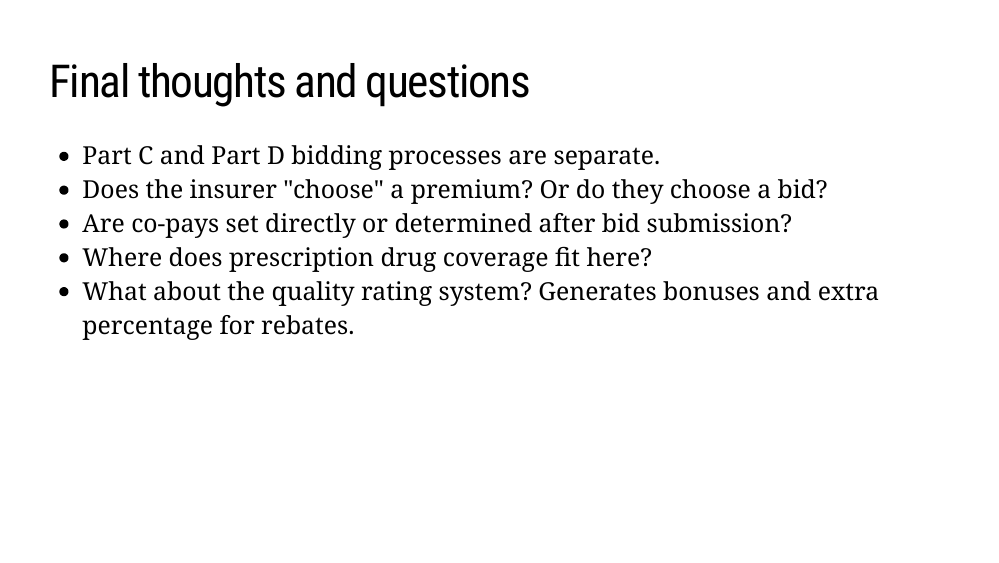
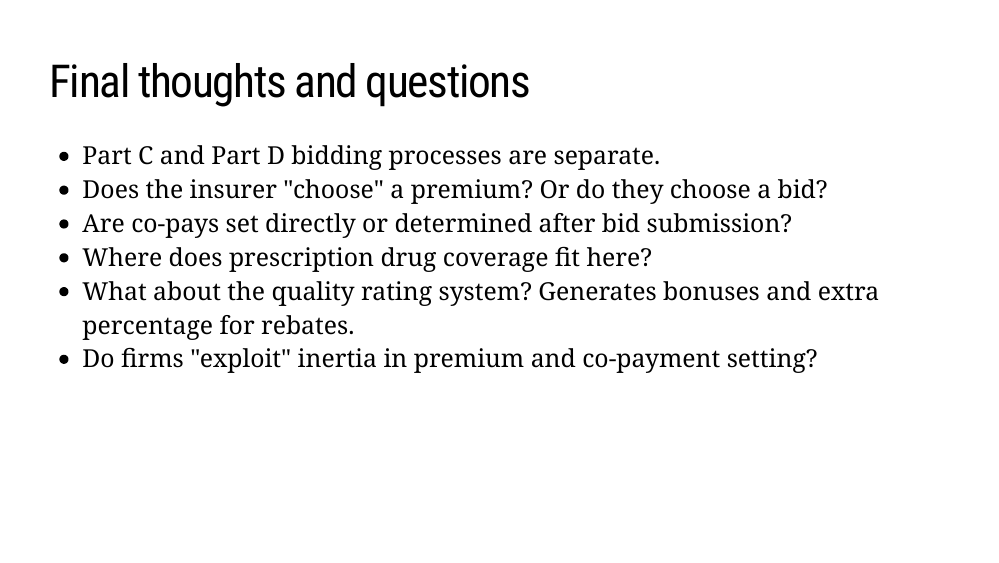
Before and after one commit to imccart/extra-presentations, an R Markdown document (ashecon-2021-ryan.Rmd): page 8 of 8. The pictures show the slides in the output file ashecon-2021-ryan.html that the author committed with the source; the slides are laid out offline by our stand-in for remark.js, each with all of its steps uncovered, in fonts that may differ from those the slides ask for, and without slide numbers, shadows or browser add-ons; a font, style sheet, LaTeX package, included part or bibliography that could not be used is replaced or left out.

Commit message:
update slides

```diff
--- a/ashecon-2021-ryan.Rmd
+++ b/ashecon-2021-ryan.Rmd
@@ -118,3 +118,4 @@ count: false
 - Are co-pays set directly or determined after bid submission?
 - Where does prescription drug coverage fit here?
 - What about the quality rating system? Generates bonuses and extra percentage for rebates.
+- Do firms "exploit" inertia in premium and co-payment setting?
```
Also changed, not shown: ashecon-2021-ryan.html.
